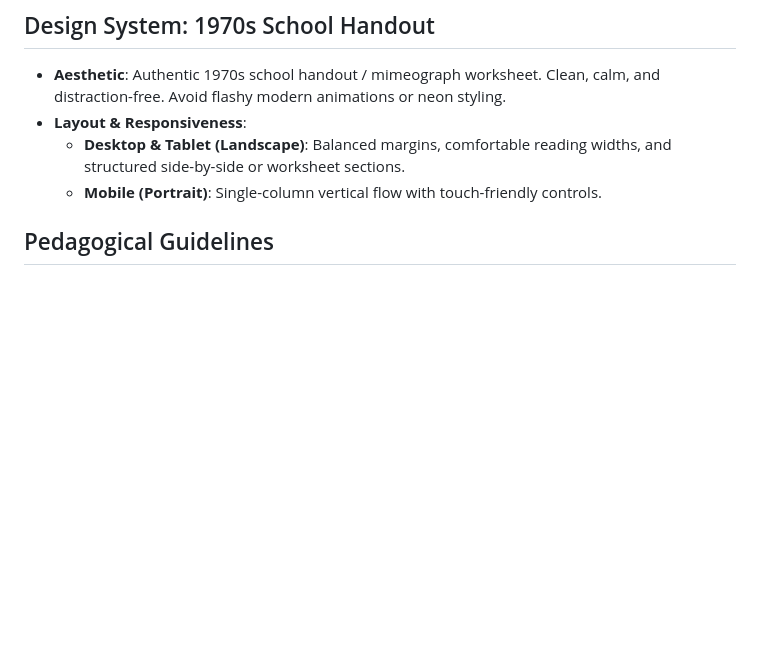
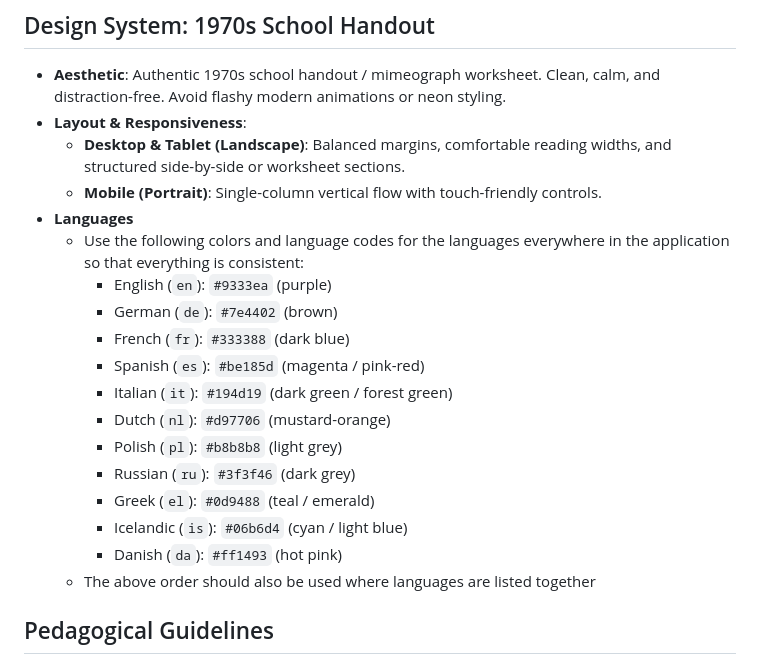
Before and after one commit to edwardtanguay/language-learning-activities, a Markdown page: AGENTS.md, the part around the change. Drawn GitHub-style; blank space fills up the shorter version.

Commit message:
..colors

```diff
--- a/AGENTS.md
+++ b/AGENTS.md
@@ -25,6 +25,20 @@ Each activity lives in `topics/<topic-slug>/index.html`:
 - **Layout & Responsiveness**:
   - **Desktop & Tablet (Landscape)**: Balanced margins, comfortable reading widths, and structured side-by-side or worksheet sections.
   - **Mobile (Portrait)**: Single-column vertical flow with touch-friendly controls.
+- **Languages**
+    - Use the following colors and language codes for the languages everywhere in the application so that everything is consistent:
+      - English (`en`): `#9333ea` (purple)
+      - German (`de`): `#7e4402` (brown)
+      - French (`fr`): `#333388` (dark blue)
+      - Spanish (`es`): `#be185d` (magenta / pink-red)
+      - Italian (`it`): `#194d19` (dark green / forest green)
+      - Dutch (`nl`): `#d97706` (mustard-orange)
+      - Polish (`pl`): `#b8b8b8` (light grey)
+      - Russian (`ru`): `#3f3f46` (dark grey)
+      - Greek (`el`): `#0d9488` (teal / emerald)
+      - Icelandic (`is`): `#06b6d4` (cyan / light blue)
+      - Danish (`da`): `#ff1493` (hot pink)
+    - The above order should also be used where languages are listed together
 
 ## Pedagogical Guidelines
 
```
